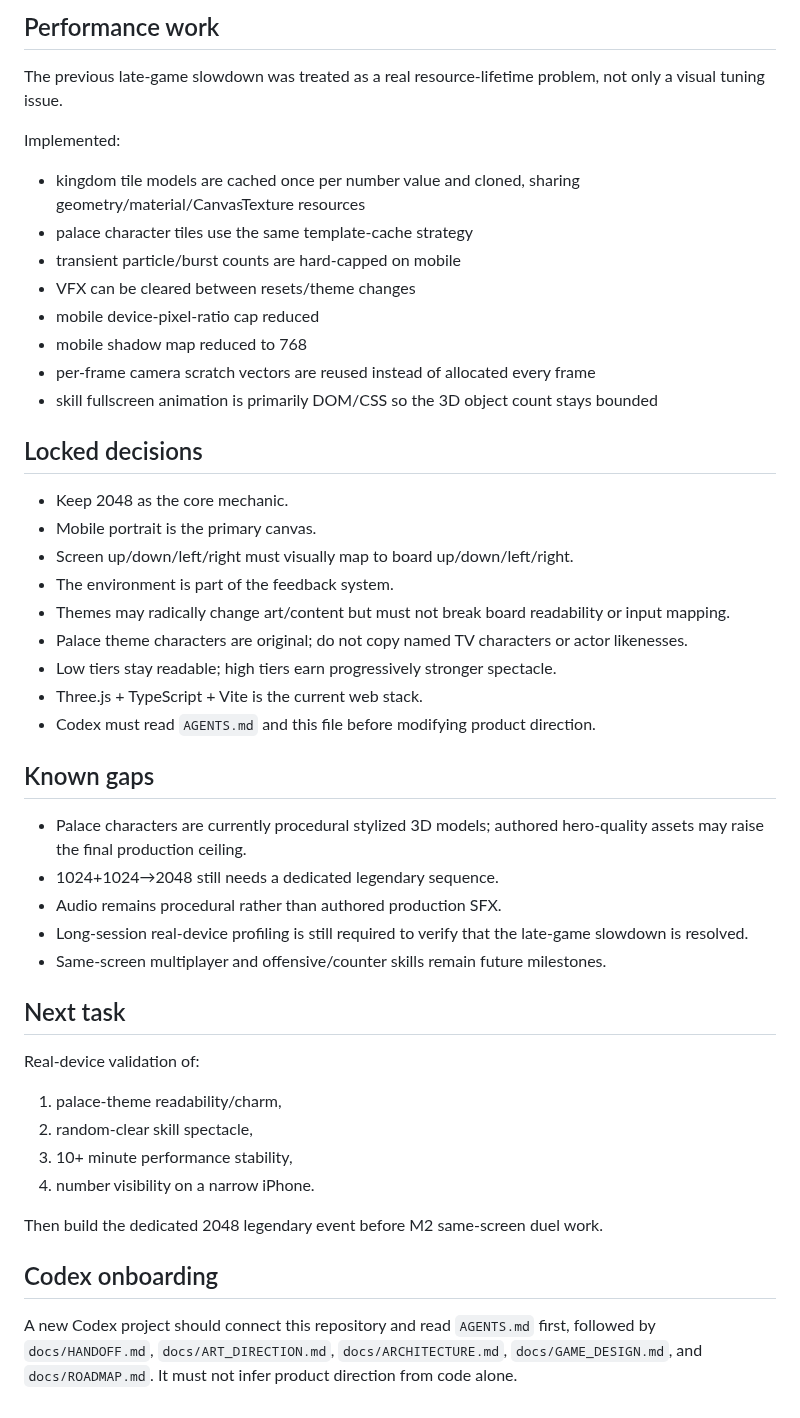
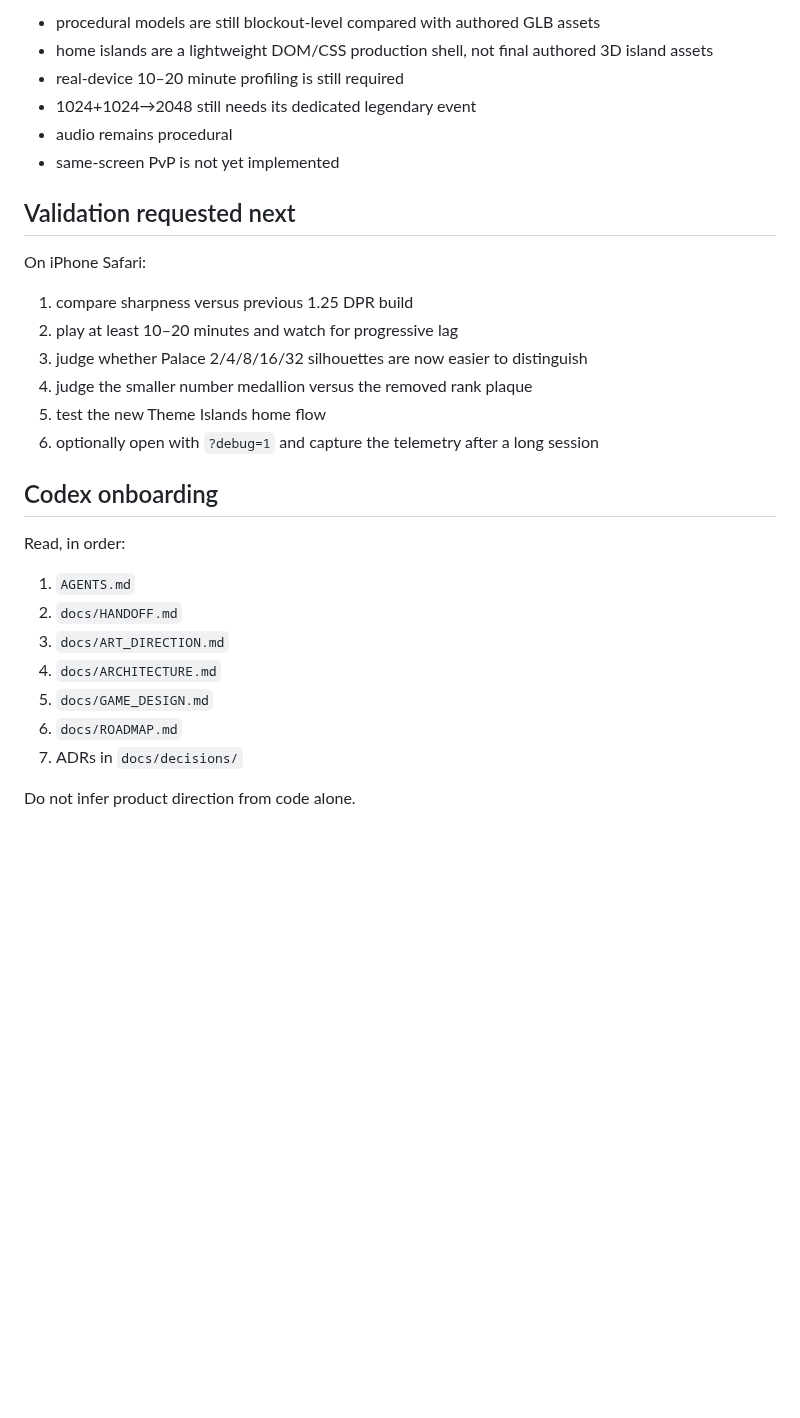
Before and after one commit to wenq705-sys/DoubleFight-Web, a Markdown page: docs/HANDOFF.md, the part around one of its changes. Drawn GitHub-style; blank space fills up the shorter version.

```diff
--- a/docs/HANDOFF.md
+++ b/docs/HANDOFF.md
@@ -50,48 +64,30 @@ Two runtime-selectable themes now exist:
 
-## Performance work
+- procedural models are still blockout-level compared with authored GLB assets
+- home islands are a lightweight DOM/CSS production shell, not final authored 3D island assets
+- real-device 10–20 minute profiling is still required
+- 1024+1024→2048 still needs its dedicated legendary event
+- audio remains procedural
+- same-screen PvP is not yet implemented
 
-The previous late-game slowdown was treated as a real resource-lifetime problem, not only a visual tuning issue.
+## Validation requested next
 
-Implemented:
-- kingdom tile models are cached once per number value and cloned, sharing geometry/material/CanvasTexture resources
-- palace character tiles use the same template-cache strategy
-- transient particle/burst counts are hard-capped on mobile
-- VFX can be cleared between resets/theme changes
-- mobile device-pixel-ratio cap reduced
-- mobile shadow map reduced to 768
-- per-frame camera scratch vectors are reused instead of allocated every frame
-- skill fullscreen animation is primarily DOM/CSS so the 3D object count stays bounded
-
-## Locked decisions
-
-- Keep 2048 as the core mechanic.
-- Mobile portrait is the primary canvas.
-- Screen up/down/left/right must visually map to board up/down/left/right.
-- The environment is part of the feedback system.
-- Themes may radically change art/content but must not break board readability or input mapping.
-- Palace theme characters are original; do not copy named TV characters or actor likenesses.
-- Low tiers stay readable; high tiers earn progressively stronger spectacle.
-- Three.js + TypeScript + Vite is the current web stack.
-- Codex must read `AGENTS.md` and this file before modifying product direction.
-
-## Known gaps
-
-- Palace characters are currently procedural stylized 3D models; authored hero-quality assets may raise the final production ceiling.
-- 1024+1024→2048 still needs a dedicated legendary sequence.
-- Audio remains procedural rather than authored production SFX.
-- Long-session real-device profiling is still required to verify that the late-game slowdown is resolved.
-- Same-screen multiplayer and offensive/counter skills remain future milestones.
-
-## Next task
-
-Real-device validation of:
-1. palace-theme readability/charm,
-2. random-clear skill spectacle,
-3. 10+ minute performance stability,
-4. number visibility on a narrow iPhone.
-
-Then build the dedicated 2048 legendary event before M2 same-screen duel work.
+On iPhone Safari:
+1. compare sharpness versus previous 1.25 DPR build
+2. play at least 10–20 minutes and watch for progressive lag
+3. judge whether Palace 2/4/8/16/32 silhouettes are now easier to distinguish
+4. judge the smaller number medallion versus the removed rank plaque
+5. test the new Theme Islands home flow
+6. optionally open with `?debug=1` and capture the telemetry after a long session
 
 ## Codex onboarding
 
-A new Codex project should connect this repository and read `AGENTS.md` first, followed by `docs/HANDOFF.md`, `docs/ART_DIRECTION.md`, `docs/ARCHITECTURE.md`, `docs/GAME_DESIGN.md`, and `docs/ROADMAP.md`. It must not infer product direction from code alone.
+Read, in order:
+1. `AGENTS.md`
+2. `docs/HANDOFF.md`
+3. `docs/ART_DIRECTION.md`
+4. `docs/ARCHITECTURE.md`
+5. `docs/GAME_DESIGN.md`
+6. `docs/ROADMAP.md`
+7. ADRs in `docs/decisions/`
+
+Do not infer product direction from code alone.
```
Also changed, not shown: other parts of docs/HANDOFF.md (+49 -35 lines).
